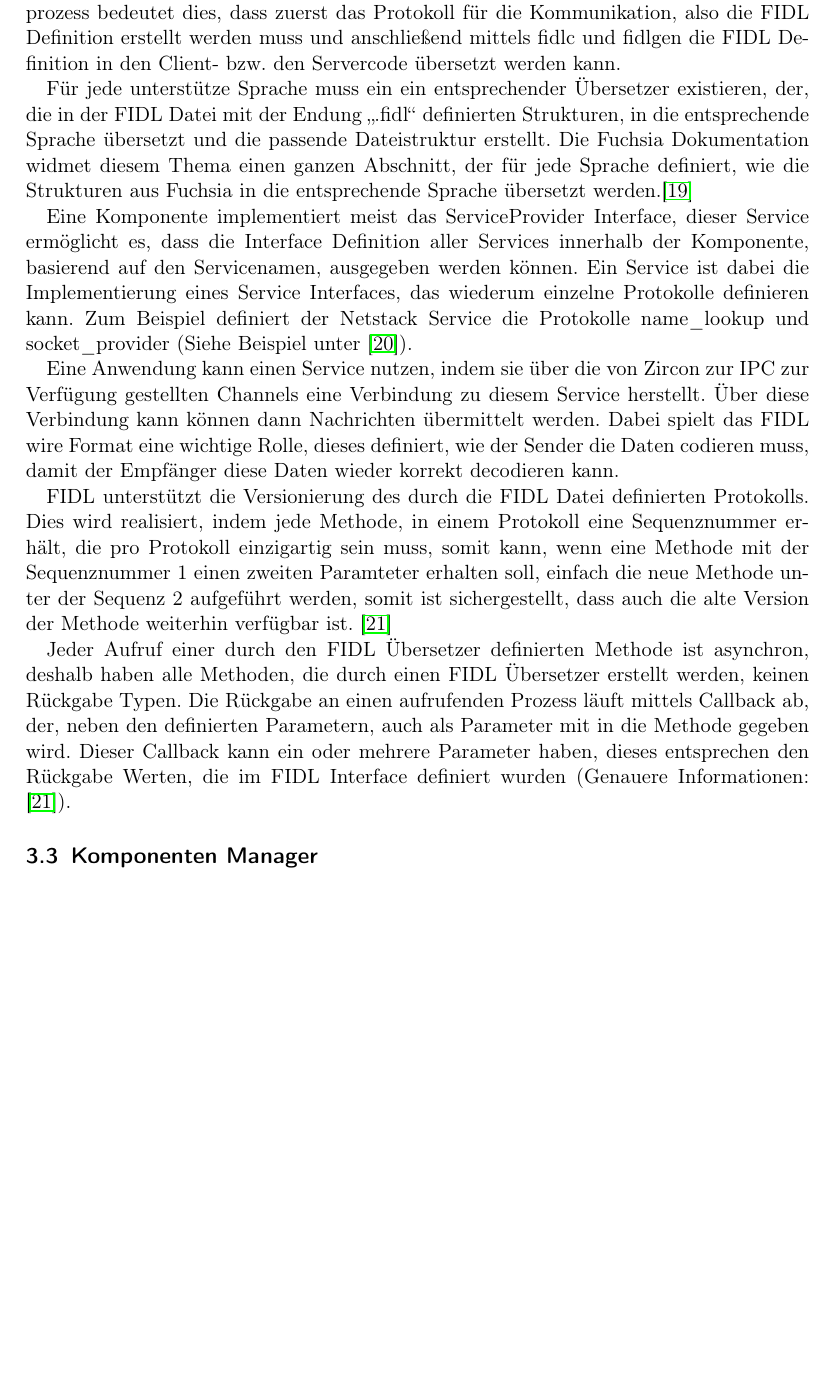
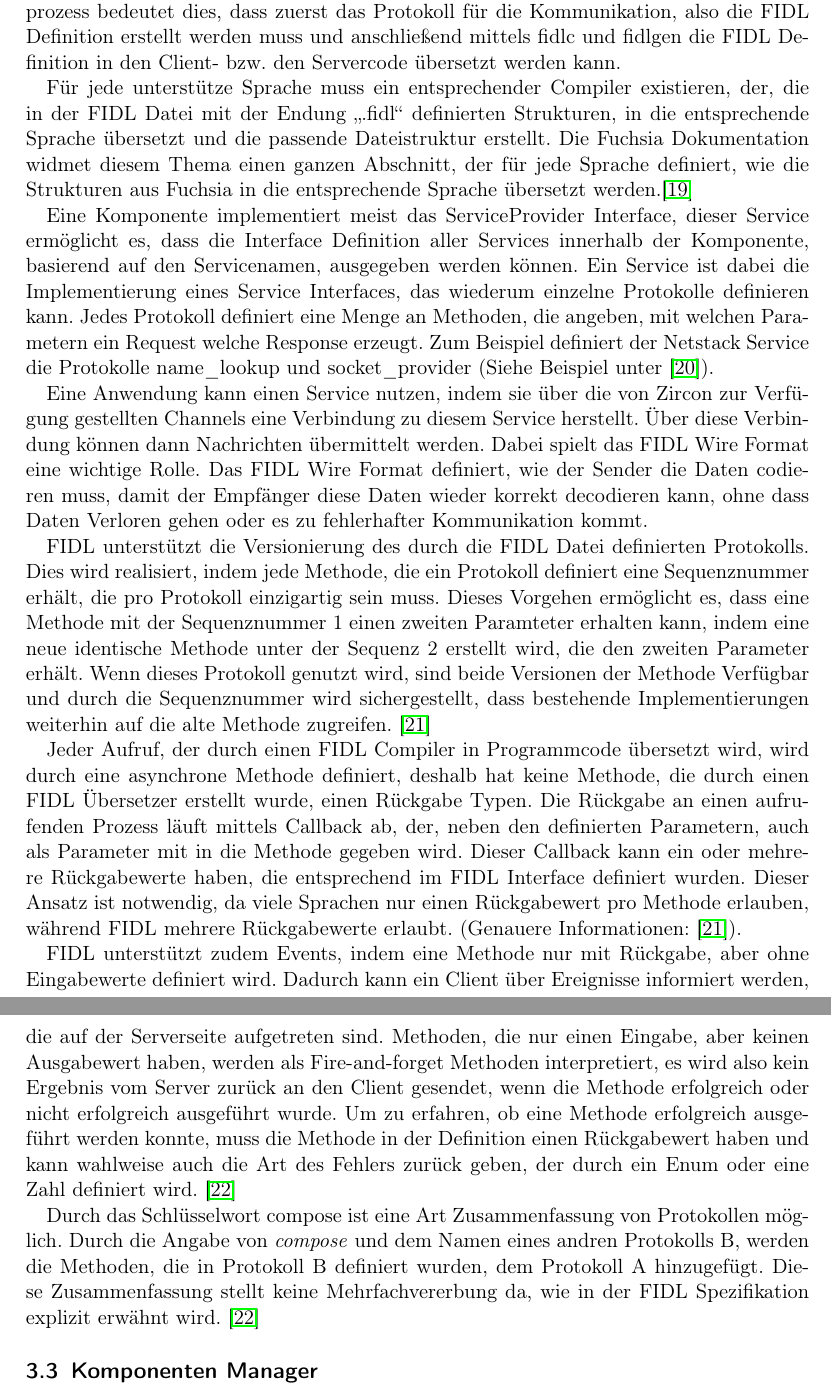
Before and after one commit to niklasweimann/Seminararbeit, a LaTeX document (fuchsia.tex): part of page 6 of 17 before the commit and two parts of pages 6 and 7 of 18 after it, the two joined at a grey line, cut so that both start at the same text, the shorter picture padded with empty space. Compiled offline with pdfLaTeX.

Commit message:
Corrected mistakes

```diff
--- a/fuchsia.tex
+++ b/fuchsia.tex
@@ -80,15 +80,19 @@ Die Fuchsia Interface Definition Language oder kurz FIDL entkoppelt die Definiti
 
 „Die Implementierungslogik von Fuchsia hat kein Wissen über die Existenz von FIDL.“ \cite{Fuchsia.FIDLOverview} FIDL ist nur die Definition, wie die durch den Zircon Kernel zur Verfügung gestellten Channels genutzt werden, damit Server (also eine Komponente, die einen Dienst zur Verfügung stellt) und Client (also eine Komponente, die einen Dienst Anfragt) ein gemeinsames Protokoll für ihre Kommunikation nutzen können. Für den Entwicklungsprozess bedeutet dies, dass zuerst das Protokoll für die Kommunikation, also die FIDL Definition erstellt werden muss und anschließend mittels fidlc und fidlgen die FIDL Definition in den Client- bzw. den Servercode übersetzt werden kann.
 
-Für jede unterstütze Sprache muss ein ein entsprechender Übersetzer existieren, der, die in der FIDL Datei mit der Endung „.fidl“ definierten Strukturen, in die entsprechende Sprache übersetzt und die passende Dateistruktur erstellt. Die Fuchsia Dokumentation widmet diesem Thema einen ganzen Abschnitt, der für jede Sprache definiert, wie die Strukturen aus Fuchsia in die entsprechende Sprache übersetzt werden.\cite{Fuchsia.FIDLBindings.Overview}
+Für jede unterstütze Sprache muss ein entsprechender Compiler existieren, der, die in der FIDL Datei mit der Endung „.fidl“ definierten Strukturen, in die entsprechende Sprache übersetzt und die passende Dateistruktur erstellt. Die Fuchsia Dokumentation widmet diesem Thema einen ganzen Abschnitt, der für jede Sprache definiert, wie die Strukturen aus Fuchsia in die entsprechende Sprache übersetzt werden.\cite{Fuchsia.FIDLBindings.Overview}
 
-Eine Komponente implementiert meist das ServiceProvider Interface, dieser Service ermöglicht es, dass die Interface Definition aller Services innerhalb der Komponente, basierend auf den Servicenamen, ausgegeben werden können. Ein Service ist dabei die Implementierung eines Service Interfaces, das wiederum einzelne Protokolle definieren kann. Zum Beispiel definiert der Netstack Service die Protokolle name\_lookup und socket\_provider (Siehe Beispiel unter \cite{Fuchsia.Components.Servies}).
+Eine Komponente implementiert meist das ServiceProvider Interface, dieser Service ermöglicht es, dass die Interface Definition aller Services innerhalb der Komponente, basierend auf den Servicenamen, ausgegeben werden können. Ein Service ist dabei die Implementierung eines Service Interfaces, das wiederum einzelne Protokolle definieren kann. Jedes Protokoll definiert eine Menge an Methoden, die angeben, mit welchen Parametern ein Request welche Response erzeugt.  Zum Beispiel definiert der Netstack Service die Protokolle name\_lookup und socket\_provider (Siehe Beispiel unter \cite{Fuchsia.Components.Servies}).
 
-Eine Anwendung kann einen Service nutzen, indem sie über die von Zircon zur IPC zur Verfügung gestellten Channels eine Verbindung zu diesem Service herstellt. Über diese Verbindung kann können dann Nachrichten übermittelt werden. Dabei spielt das FIDL wire Format eine wichtige Rolle, dieses definiert, wie der Sender die Daten codieren muss, damit der Empfänger diese Daten wieder korrekt decodieren kann.
+Eine Anwendung kann einen Service nutzen, indem sie über die von Zircon zur Verfügung gestellten Channels eine Verbindung zu diesem Service herstellt. Über diese Verbindung können dann Nachrichten übermittelt werden. Dabei spielt das FIDL Wire Format eine wichtige Rolle. Das FIDL Wire Format definiert, wie der Sender die Daten codieren muss, damit der Empfänger diese Daten wieder korrekt decodieren kann, ohne dass Daten Verloren gehen oder es zu fehlerhafter Kommunikation kommt.
 
-FIDL unterstützt die Versionierung des durch die FIDL Datei definierten Protokolls. Dies wird realisiert, indem jede Methode, in einem Protokoll eine Sequenznummer erhält, die pro Protokoll einzigartig sein muss, somit kann, wenn eine Methode mit der Sequenznummer 1 einen zweiten Paramteter erhalten soll, einfach die neue Methode unter der Sequenz 2 aufgeführt werden, somit ist sichergestellt, dass auch die alte Version der Methode weiterhin verfügbar ist. \cite{Fuchsia.FIDL.Tutorial}
+FIDL unterstützt die Versionierung des durch die FIDL Datei definierten Protokolls. Dies wird realisiert, indem jede Methode, die ein Protokoll definiert eine Sequenznummer erhält, die pro Protokoll einzigartig sein muss. Dieses Vorgehen ermöglicht es, dass eine Methode mit der Sequenznummer 1 einen zweiten Paramteter erhalten kann, indem eine neue identische Methode unter der Sequenz 2 erstellt wird, die den zweiten Parameter erhält. Wenn dieses Protokoll genutzt wird, sind beide Versionen der Methode Verfügbar und durch die Sequenznummer wird sichergestellt, dass bestehende Implementierungen weiterhin auf die alte Methode zugreifen. \cite{Fuchsia.FIDL.Tutorial}
 
-Jeder Aufruf einer durch den FIDL Übersetzer definierten Methode ist asynchron, deshalb haben alle Methoden, die durch einen FIDL Übersetzer erstellt werden, keinen Rückgabe Typen. Die Rückgabe an einen aufrufenden Prozess läuft mittels Callback ab, der, neben den definierten Parametern, auch als Parameter mit in die Methode gegeben wird. Dieser Callback kann ein oder mehrere Parameter haben, dieses entsprechen den Rückgabe Werten, die im FIDL Interface definiert wurden (Genauere Informationen: \cite{Fuchsia.FIDL.Tutorial}).
+Jeder Aufruf, der durch einen FIDL Compiler in Programmcode übersetzt wird, wird durch eine asynchrone Methode definiert, deshalb hat keine Methode, die durch einen FIDL Übersetzer erstellt wurde, einen Rückgabe Typen. Die Rückgabe an einen aufrufenden Prozess läuft mittels Callback ab, der, neben den definierten Parametern, auch als Parameter mit in die Methode gegeben wird. Dieser Callback kann ein oder mehrere Rückgabewerte haben, die entsprechend im FIDL Interface definiert wurden. Dieser Ansatz ist notwendig, da viele Sprachen nur einen Rückgabewert pro Methode erlauben, während FIDL mehrere Rückgabewerte erlaubt. (Genauere Informationen: \cite{Fuchsia.FIDL.Tutorial}).
+
+FIDL unterstützt zudem Events, indem eine Methode nur mit Rückgabe, aber ohne Eingabewerte definiert wird. Dadurch kann ein Client über Ereignisse informiert werden, die auf der Serverseite aufgetreten sind. Methoden, die nur einen Eingabe, aber keinen Ausgabewert haben, werden als Fire-and-forget Methoden interpretiert, es wird also kein Ergebnis vom Server zurück an den Client gesendet, wenn die Methode erfolgreich oder nicht erfolgreich ausgeführt wurde. Um zu erfahren, ob eine Methode erfolgreich ausgeführt werden konnte, muss die Methode in der Definition einen Rückgabewert haben und kann wahlweise auch die Art des Fehlers zurück geben, der durch ein Enum oder eine Zahl definiert wird. \cite{Fuchsia.FIDL.Specitifcation}
+
+Durch das Schlüsselwort compose ist eine Art Zusammenfassung von Protokollen möglich. Durch die Angabe von \textit{compose} und dem Namen eines andren Protokolls B, werden die Methoden, die in Protokoll B definiert wurden, dem Protokoll A hinzugefügt. Diese Zusammenfassung stellt keine Mehrfachvererbung da, wie in der FIDL Spezifikation explizit erwähnt wird. \cite{Fuchsia.FIDL.Specitifcation}
 \subsection{Komponenten Manager}
 Der Komponenten Manager stellt in Fuchsia eine zentrale Rolle da, dieser verwaltet das Zusammenspiel zwischen den Komponenten(\ref{sec:Components}). Der Komponenten Manager ist einer der ersten Prozesse, die beim Booten des Systems gestartet werden, dies ist erforderlich, da der Komponenten Manager alle Komponenten startet, die in Fuchsia verwendet werden.
 
```
Also changed, not shown: referenzen.bib (+7 -0 lines), fuchsia.tex (12 more changed lines).
